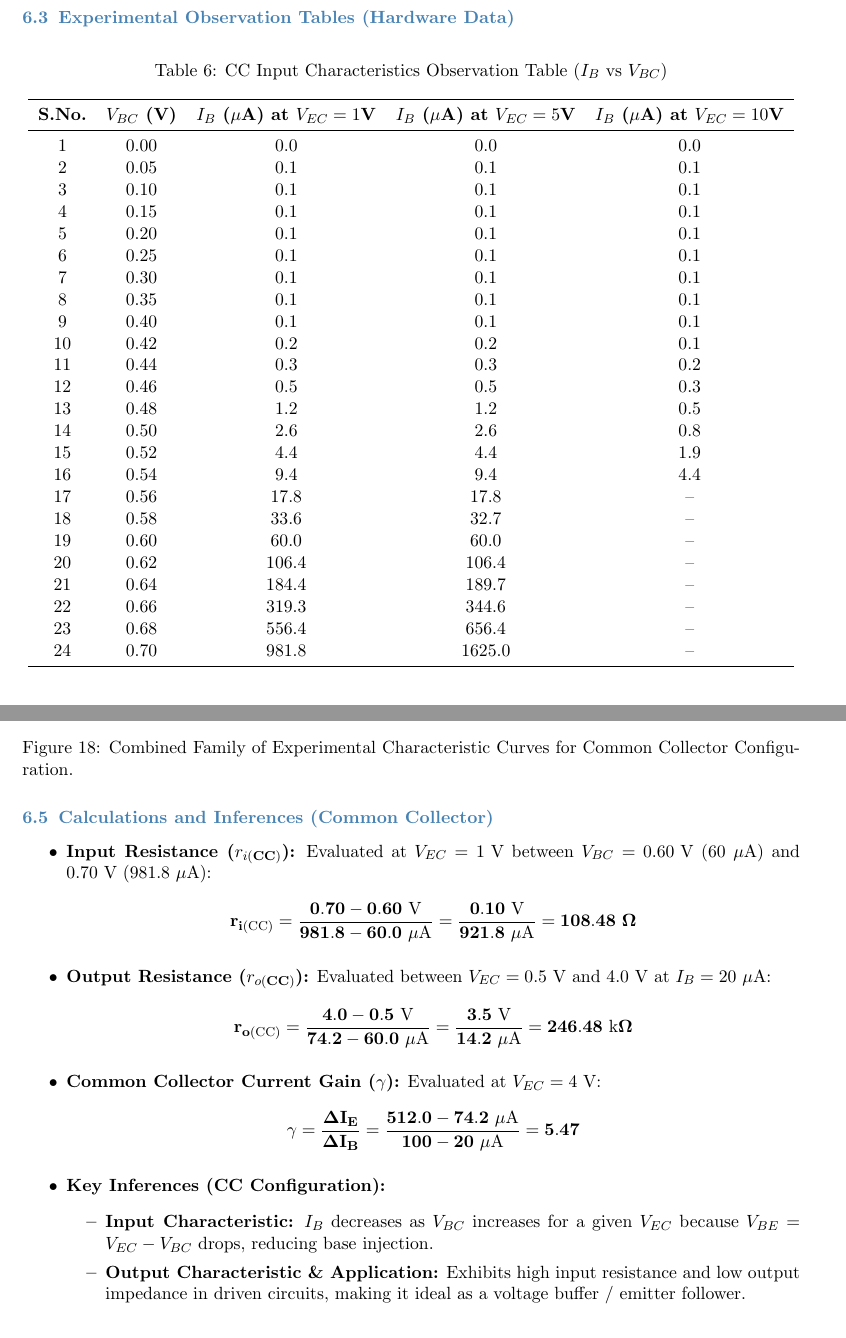
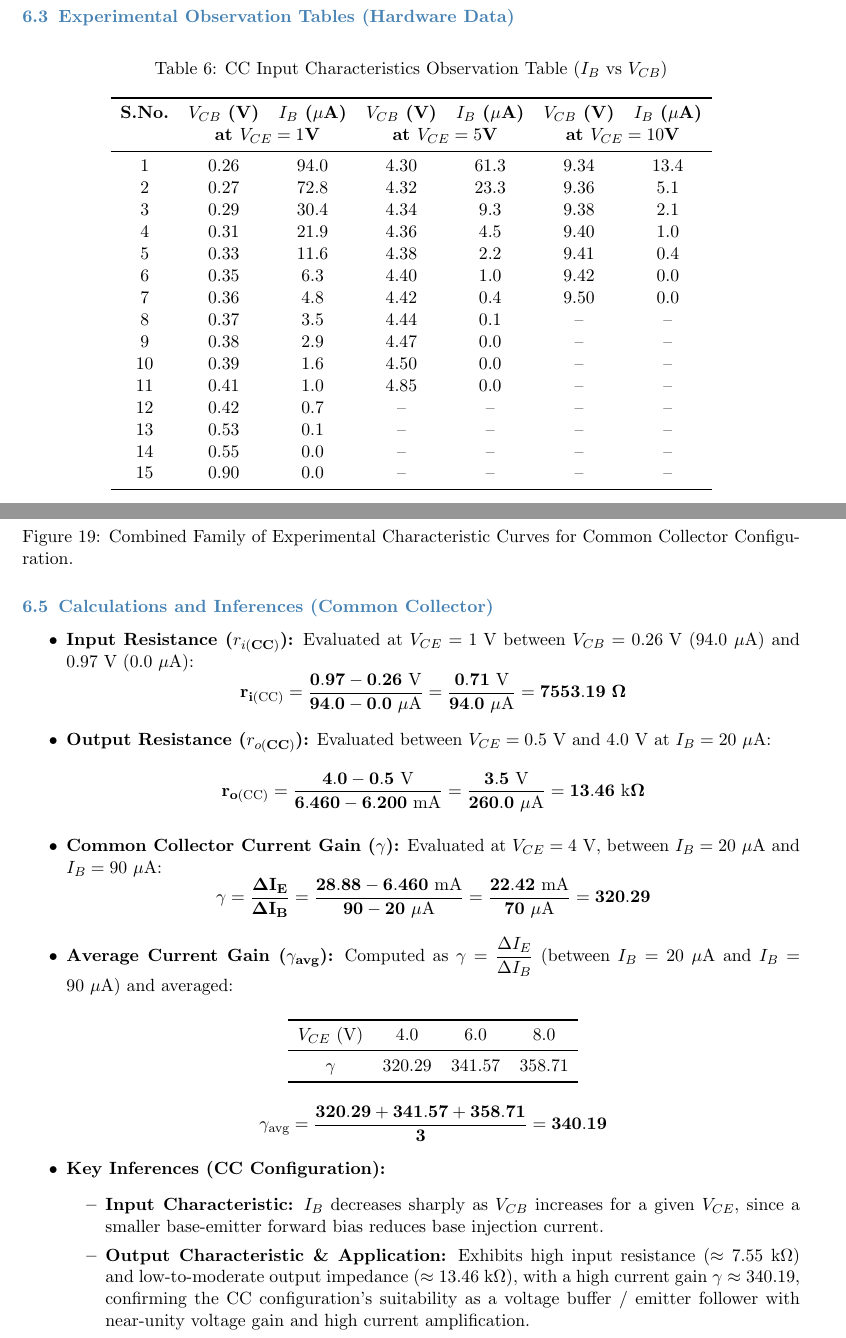
Before and after one commit to Suraj-N-S/EDC_LAB, a LaTeX document (EXP_2/docs/main.tex): two parts of pages 13 and 15 of 16, joined at a grey line, cut so that both start at the same text. Compiled offline with pdfLaTeX.

Commit message:
made final changes to report of exp_2

```diff
--- a/EXP_2/docs/main.tex
+++ b/EXP_2/docs/main.tex
@@ -642,35 +652,27 @@ In the Common Collector (CC) configuration (Emitter Follower), the collector ter
 
 \subsection{Experimental Observation Tables (Hardware Data)}
 
-\begin{longtable}{c c c c c}
-\caption{CC Input Characteristics Observation Table ($I_B$ vs $V_{BC}$)}\label{tab:cc_input_readings_exp}\\
+\begin{longtable}{c c c c c c c}
+\caption{CC Input Characteristics Observation Table ($I_B$ vs $V_{CB}$)}\label{tab:cc_input_readings_exp}\\
 \toprule
-\textbf{S.No.} & \textbf{$V_{BC}$ (V)} & \textbf{$I_B$ ($\mu$A) at $V_{EC}=1$V} & \textbf{$I_B$ ($\mu$A) at $V_{EC}=5$V} & \textbf{$I_B$ ($\mu$A) at $V_{EC}=10$V} \\
+\textbf{S.No.} & \textbf{$V_{CB}$ (V)} & \textbf{$I_B$ ($\mu$A)} & \textbf{$V_{CB}$ (V)} & \textbf{$I_B$ ($\mu$A)} & \textbf{$V_{CB}$ (V)} & \textbf{$I_B$ ($\mu$A)} \\
+ & \multicolumn{2}{c}{\textbf{at $V_{CE}=1$V}} & \multicolumn{2}{c}{\textbf{at $V_{CE}=5$V}} & \multicolumn{2}{c}{\textbf{at $V_{CE}=10$V}} \\
 \midrule
 \endhead
-1 & 0.00 & 0.0 & 0.0 & 0.0 \\
-2 & 0.05 & 0.1 & 0.1 & 0.1 \\
-3 & 0.10 & 0.1 & 0.1 & 0.1 \\
-4 & 0.15 & 0.1 & 0.1 & 0.1 \\
-5 & 0.20 & 0.1 & 0.1 & 0.1 \\
-6 & 0.25 & 0.1 & 0.1 & 0.1 \\
-7 & 0.30 & 0.1 & 0.1 & 0.1 \\
-8 & 0.35 & 0.1 & 0.1 & 0.1 \\
-9 & 0.40 & 0.1 & 0.1 & 0.1 \\
-10 & 0.42 & 0.2 & 0.2 & 0.1 \\
-11 & 0.44 & 0.3 & 0.3 & 0.2 \\
-12 & 0.46 & 0.5 & 0.5 & 0.3 \\
-13 & 0.48 & 1.2 & 1.2 & 0.5 \\
-14 & 0.50 & 2.6 & 2.6 & 0.8 \\
-15 & 0.52 & 4.4 & 4.4 & 1.9 \\
-16 & 0.54 & 9.4 & 9.4 & 4.4 \\
-17 & 0.56 & 17.8 & 17.8 & -- \\
-18 & 0.58 & 33.6 & 32.7 & -- \\
-19 & 0.60 & 60.0 & 60.0 & -- \\
-20 & 0.62 & 106.4 & 106.4 & -- \\
-21 & 0.64 & 184.4 & 189.7 & -- \\
-22 & 0.66 & 319.3 & 344.6 & -- \\
-23 & 0.68 & 556.4 & 656.4 & -- \\
-24 & 0.70 & 981.8 & 1625.0 & -- \\
+1 & 0.26 & 94.0 & 4.30 & 61.3 & 9.34 & 13.4 \\
+2 & 0.27 & 72.8 & 4.32 & 23.3 & 9.36 & 5.1 \\
+3 & 0.29 & 30.4 & 4.34 & 9.3  & 9.38 & 2.1 \\
+4 & 0.31 & 21.9 & 4.36 & 4.5  & 9.40 & 1.0 \\
+5 & 0.33 & 11.6 & 4.38 & 2.2  & 9.41 & 0.4 \\
+6 & 0.35 & 6.3  & 4.40 & 1.0  & 9.42 & 0.0 \\
+7 & 0.36 & 4.8  & 4.42 & 0.4  & 9.50 & 0.0 \\
+8 & 0.37 & 3.5  & 4.44 & 0.1  & --   & --  \\
+9 & 0.38 & 2.9  & 4.47 & 0.0  & --   & --  \\
+10 & 0.39 & 1.6 & 4.50 & 0.0  & --   & --  \\
+11 & 0.41 & 1.0 & 4.85 & 0.0  & --   & --  \\
+12 & 0.42 & 0.7 & --   & --   & --   & --  \\
+13 & 0.53 & 0.1 & --   & --   & --   & --  \\
+14 & 0.55 & 0.0 & --   & --   & --   & --  \\
+15 & 0.90 & 0.0 & --   & --   & --   & --  \\
 \bottomrule
 \end{longtable}
@@ -744,13 +744,13 @@ In the Common Collector (CC) configuration (Emitter Follower), the collector ter
     \begin{subfigure}[b]{0.48\textwidth}
         \centering
         \includegraphics[width=\textwidth]{../PLOTS/CC_INPUT/combined.png}
-        \caption{CC Combined Input Characteristics ($I_B$ vs $V_{BC}$)}
+        \caption{CC Combined Input Characteristics ($I_B$ vs $V_{CB}$)}
     \end{subfigure}
     \hfill
     \begin{subfigure}[b]{0.48\textwidth}
         \centering
         \includegraphics[width=\textwidth]{../PLOTS/CC_OUTPUT/combined.png}
-        \caption{CC Combined Output Characteristics ($I_E$ vs $V_{EC}$)}
+        \caption{CC Combined Output Characteristics ($I_E$ vs $V_{CE}$)}
     \end{subfigure}
     \caption{Combined Family of Experimental Characteristic Curves for Common Collector Configuration.}
     \label{fig:cc_combined_plots}
@@ -758,35 +758,45 @@ In the Common Collector (CC) configuration (Emitter Follower), the collector ter
 
 \subsection{Calculations and Inferences (Common Collector)}
 \begin{itemize}
-    \item \textbf{Input Resistance ($r_{i(\text{CC})}$):} Evaluated at $V_{EC} = 1\text{ V}$ between $V_{BC} = 0.60\text{ V}$ ($60\ \mu\text{A}$) and $0.70\text{ V}$ ($981.8\ \mu\text{A}$):
+    \item \textbf{Input Resistance ($r_{i(\text{CC})}$):} Evaluated at $V_{CE} = 1\text{ V}$ between $V_{CB} = 0.26\text{ V}$ ($94.0\ \mu\text{A}$) and $0.97\text{ V}$ ($0.0\ \mu\text{A}$):
     \[
-    \mathbf{r_{i(\text{CC})} = \frac{0.70 - 0.60\text{ V}}{981.8 - 60.0\ \mu\text{A}} = \frac{0.10\text{ V}}{921.8\ \mu\text{A}} = 108.48\ \Omega}
+    \mathbf{r_{i(\text{CC})} = \frac{0.97 - 0.26\text{ V}}{94.0 - 0.0\ \mu\text{A}} = \frac{0.71\text{ V}}{94.0\ \mu\text{A}} = 7553.19\ \Omega}
     \]
-    \item \textbf{Output Resistance ($r_{o(\text{CC})}$):} Evaluated between $V_{EC} = 0.5\text{ V}$ and $4.0\text{ V}$ at $I_B = 20\ \mu\text{A}$:
+    \item \textbf{Output Resistance ($r_{o(\text{CC})}$):} Evaluated between $V_{CE} = 0.5\text{ V}$ and $4.0\text{ V}$ at $I_B = 20\ \mu\text{A}$:
     \[
-    \mathbf{r_{o(\text{CC})} = \frac{4.0 - 0.5\text{ V}}{74.2 - 60.0\ \mu\text{A}} = \frac{3.5\text{ V}}{14.2\ \mu\text{A}} = 246.48\text{ k}\Omega}
+    \mathbf{r_{o(\text{CC})} = \frac{4.0 - 0.5\text{ V}}{6.460 - 6.200\text{ mA}} = \frac{3.5\text{ V}}{260.0\ \mu\text{A}} = 13.46\text{ k}\Omega}
     \]
-    \item \textbf{Common Collector Current Gain ($\gamma$):} Evaluated at $V_{EC} = 4\text{ V}$:
+    \item \textbf{Common Collector Current Gain ($\gamma$):} Evaluated at $V_{CE} = 4\text{ V}$, between $I_B = 20\ \mu\text{A}$ and $I_B = 90\ \mu\text{A}$:
     \[
-    \mathbf{\gamma = \frac{\Delta I_E}{\Delta I_B} = \frac{512.0 - 74.2\ \mu\text{A}}{100 - 20\ \mu\text{A}} = 5.47}
+    \mathbf{\gamma = \frac{\Delta I_E}{\Delta I_B} = \frac{28.88 - 6.460\text{ mA}}{90 - 20\ \mu\text{A}} = \frac{22.42\text{ mA}}{70\ \mu\text{A}} = 320.29}
+    \]
+    \item \textbf{Average Current Gain ($\gamma_{\text{avg}}$):} Computed as $\gamma = \dfrac{\Delta I_E}{\Delta I_B}$ (between $I_B=20\ \mu\text{A}$ and $I_B=90\ \mu\text{A}$) and averaged:
+    \begin{center}
+    \begin{tabular}{c c c c}
+    \toprule
+    $V_{CE}$ (V) & 4.0 & 6.0 & 8.0 \\
+    \midrule
+    $\gamma$ & 320.29 & 341.57 & 358.71 \\
+    \bottomrule
+    \end{tabular}
+    \end{center}
+    \[
+    \mathbf{\gamma_{\text{avg}} = \frac{320.29+341.57+358.71}{3} = 340.19}
     \]
     \item \textbf{Key Inferences (CC Configuration):}
     \begin{itemize}
-        \item \textbf{Input Characteristic:} $I_B$ decreases as $V_{BC}$ increases for a given $V_{EC}$ because $V_{BE} = V_{EC} - V_{BC}$ drops, reducing base injection.
-        \item \textbf{Output Characteristic \& Application:} Exhibits high input resistance and low output impedance in driven circuits, making it ideal as a voltage buffer / emitter follower.
+        \item \textbf{Input Characteristic:} $I_B$ decreases sharply as $V_{CB}$ increases for a given $V_{CE}$, since a smaller base-emitter forward bias reduces base injection current.
+        \item \textbf{Output Characteristic \& Application:} Exhibits high input resistance ($\approx 7.55\ \text{k}\Omega$) and low-to-moderate output impedance ($\approx 13.46\ \text{k}\Omega$), with a high current gain $\gamma \approx 340.19$, confirming the CC configuration's suitability as a voltage buffer / emitter follower with near-unity voltage gain and high current amplification.
     \end{itemize}
 \end{itemize}
-
 \clearpage
 
 \section{Verification of Inter-relationships and Comparative Summary}
-
 \subsection{Gain Inter-relationship Verification}
 The theoretical relations between the current gains are given by:
 \begin{equation}
     \mathbf{\beta_{calc} = \frac{\alpha}{1 - \alpha}} \quad \text{and} \quad \mathbf{\gamma_{calc} = \beta + 1}
 \end{equation}
-
 \begin{table}[H]
 \centering
 \caption{Comparison of Measured vs Calculated Gain Parameters}
```
Also changed, not shown: EXP_2/PLOTS/CC_INPUT/combined.png (added), EXP_2/PLOTS/CC_OUTPUT/IB=90u.png (renamed from EXP_2/PLOTS/CC_OUTPUT/IB=100u.png), EXP_2/PLOTS/CC_OUTPUT/combined.png (added), EXP_2/docs/main.pdf, EXP_2/docs/main.tex (121 more changed lines), 5 other files.
